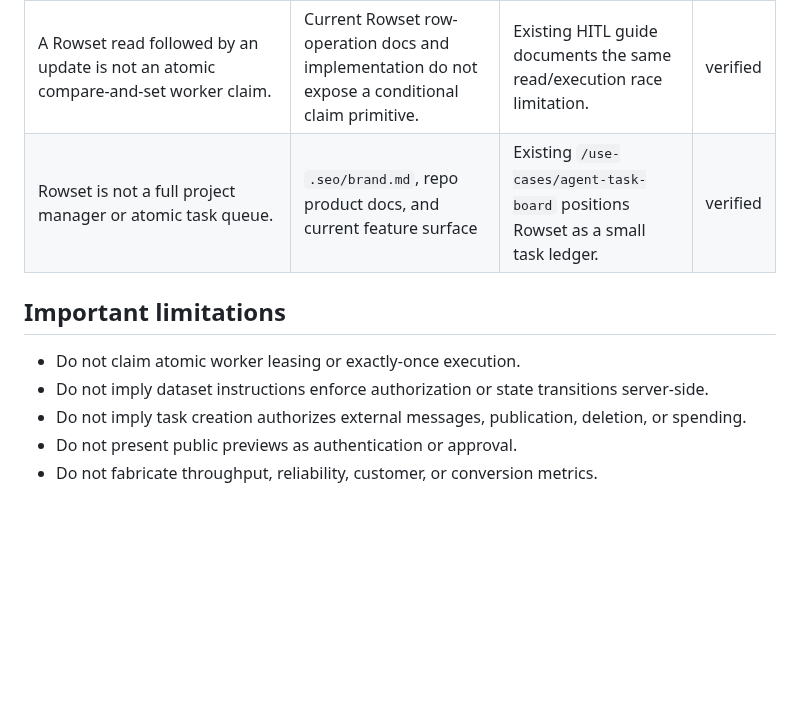
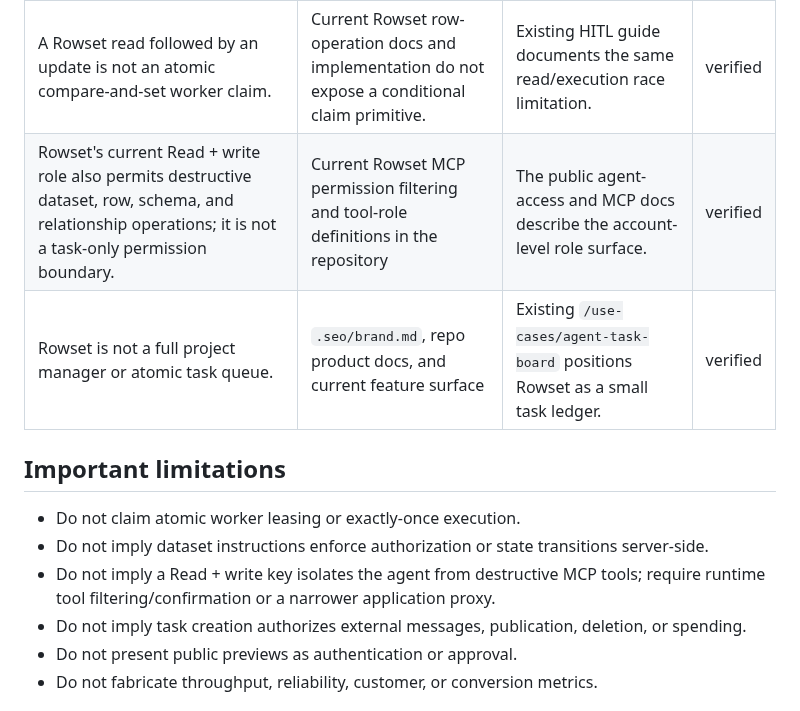
Before and after one commit to LVTD-LLC/rowset, a Markdown page: .seo/briefs/ai-agent-task-management.md, the part around the change. Drawn GitHub-style; blank space fills up the shorter version.

Commit message:
content: address Greptile task-board safety feedback

```diff
--- a/.seo/briefs/ai-agent-task-management.md
+++ b/.seo/briefs/ai-agent-task-management.md
@@ -101,12 +101,15 @@ Questions to answer:
 | Agent runs use loops with explicit exit conditions such as structured output, errors, tool results, or limits. | [OpenAI practical agent guide, 2026](https://cdn.openai.com/business-guides-and-resources/a-practical-guide-to-building-agents.pdf) | n/a; primary official source is sufficient | verified |
 | Rowset exposes dataset context, stable index lookup, instructions, semantic schema, MCP/REST row operations, and read-back paths. | [Rowset row docs](https://rowset.lvtd.dev/docs/work-with-rows) and [schema docs](https://rowset.lvtd.dev/docs/design-schema) | Rowset repository implementation and tests | verified |
 | A Rowset read followed by an update is not an atomic compare-and-set worker claim. | Current Rowset row-operation docs and implementation do not expose a conditional claim primitive. | Existing HITL guide documents the same read/execution race limitation. | verified |
+| Rowset's current Read + write role also permits destructive dataset, row, schema, and relationship operations; it is not a task-only permission boundary. | Current Rowset MCP permission filtering and tool-role definitions in the repository | The public agent-access and MCP docs describe the account-level role surface. | verified |
 | Rowset is not a full project manager or atomic task queue. | `.seo/brand.md`, repo product docs, and current feature surface | Existing `/use-cases/agent-task-board` positions Rowset as a small task ledger. | verified |
 
 ## Important limitations
 
 - Do not claim atomic worker leasing or exactly-once execution.
 - Do not imply dataset instructions enforce authorization or state transitions server-side.
+- Do not imply a Read + write key isolates the agent from destructive MCP tools; require runtime
+  tool filtering/confirmation or a narrower application proxy.
 - Do not imply task creation authorizes external messages, publication, deletion, or spending.
 - Do not present public previews as authentication or approval.
 - Do not fabricate throughput, reliability, customer, or conversion metrics.
```
Also changed, not shown: 2 other files.
